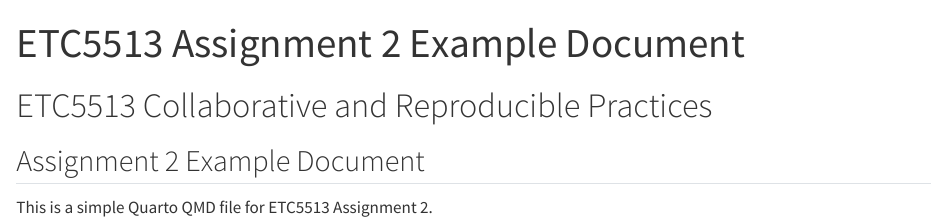
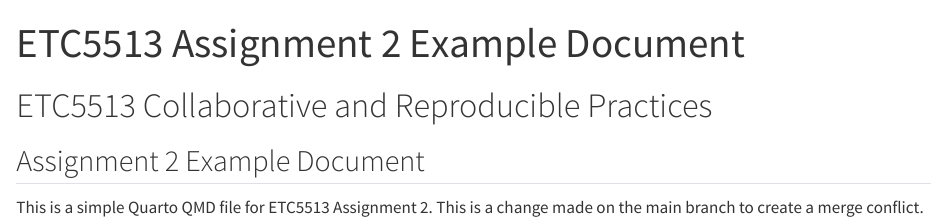
Before and after one commit to jlii0673-coder/ETC5513_Assignment2, a Quarto document (example.qmd): the page in a window 1100 px wide, from its top. Rendered offline with R 4.5, knitr and Pandoc in place of Quarto, with nearby package versions.

Commit message:
main: modify example.qmd to create conflict

```diff
--- a/example.qmd
+++ b/example.qmd
@@ -8,3 +8,4 @@ editor: visual
 ## Assignment 2 Example Document
 
 This is a simple Quarto QMD file for ETC5513 Assignment 2.
+This is a change made on the main branch to create a merge conflict.
```
